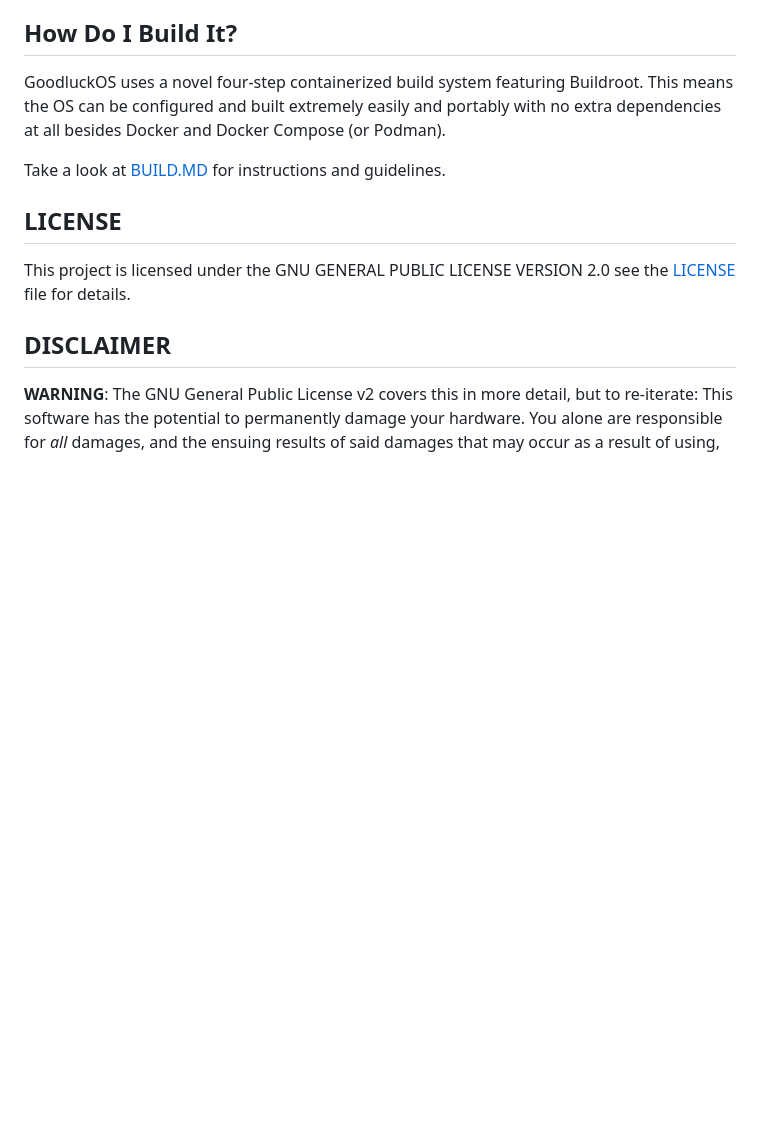
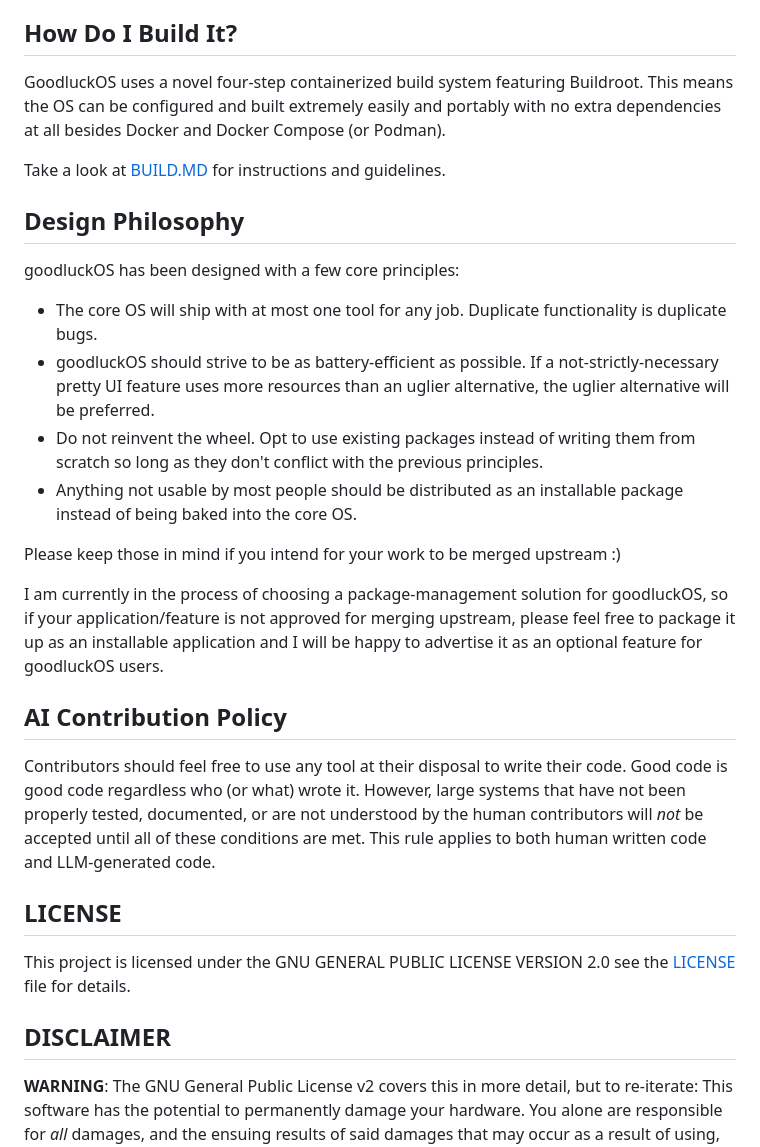
Before and after one commit to CodeZombie/goodluckOS, a Markdown page: README.md, the part around the change. Rendered like a GitHub page; blank space fills up the shorter version.

Commit message:
Added Design Philosophy and AI policy to Readme

```diff
--- a/README.md
+++ b/README.md
@@ -125,6 +125,20 @@ GoodluckOS uses a novel four-step containerized build system featuring Buildroot
 
 Take a look at [BUILD.MD](BUILD.md) for instructions and guidelines.
 
+## Design Philosophy
+goodluckOS has been designed with a few core principles:
+- The core OS will ship with at most one tool for any job. Duplicate functionality is duplicate bugs.
+- goodluckOS should strive to be as battery-efficient as possible. If a not-strictly-necessary pretty UI feature uses more resources than an uglier alternative, the uglier alternative will be preferred.
+- Do not reinvent the wheel. Opt to use existing packages instead of writing them from scratch so long as they don't conflict with the previous principles.
+- Anything not usable by most people should be distributed as an installable package instead of being baked into the core OS.
+
+Please keep those in mind if you intend for your work to be merged upstream :)
+
+I am currently in the process of choosing a package-management solution for goodluckOS, so if your application/feature is not approved for merging upstream, please feel free to package it up as an installable application and I will be happy to advertise it as an optional feature for goodluckOS users.
+
+## AI Contribution Policy
+Contributors should feel free to use any tool at their disposal to write their code. Good code is good code regardless who (or what) wrote it. However, large systems that have not been properly tested, documented, or are not understood by the human contributors will _not_ be accepted until all of these conditions are met. This rule applies to both human written code and LLM-generated code.
+
 ## LICENSE
 This project is licensed under the GNU GENERAL PUBLIC LICENSE VERSION 2.0 see the [LICENSE](LICENSE) file for details.
 
```
